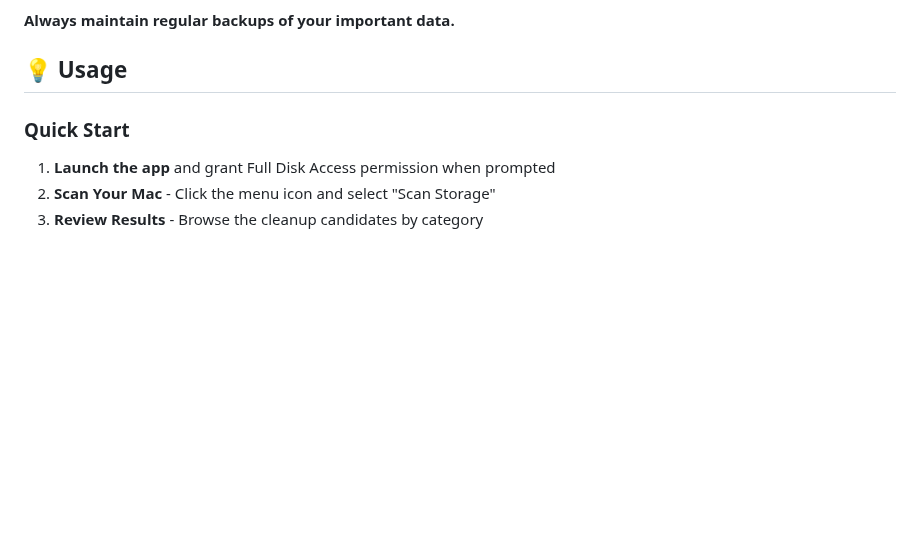
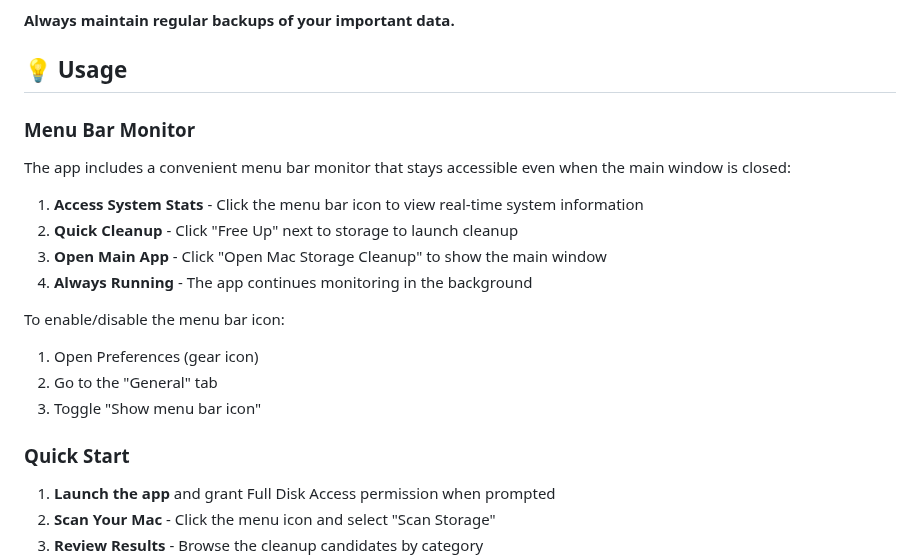
Before and after one commit to TomerGlick/MacCleaner, a Markdown page: README.md, the part around one of its changes. Rendered like a GitHub page; blank space fills up the shorter version.

```diff
--- a/README.md
+++ b/README.md
@@ -135,6 +151,20 @@ This software is provided "as is" without warranty. The developers are not respo
 **Always maintain regular backups of your important data.**
 
 ## 💡 Usage
+
+### Menu Bar Monitor
+
+The app includes a convenient menu bar monitor that stays accessible even when the main window is closed:
+
+1. **Access System Stats** - Click the menu bar icon to view real-time system information
+2. **Quick Cleanup** - Click "Free Up" next to storage to launch cleanup
+3. **Open Main App** - Click "Open Mac Storage Cleanup" to show the main window
+4. **Always Running** - The app continues monitoring in the background
+
+To enable/disable the menu bar icon:
+1. Open Preferences (gear icon)
+2. Go to the "General" tab
+3. Toggle "Show menu bar icon"
 
 ### Quick Start
 
```
Also changed, not shown: other parts of README.md (+18 -1 lines), screenshots/README.md (added, +31 -0 lines), screenshots/menu-bar-stats.png (added), 12 other files.
